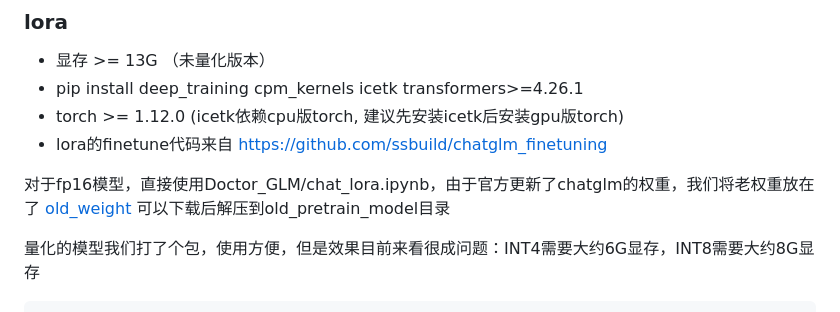
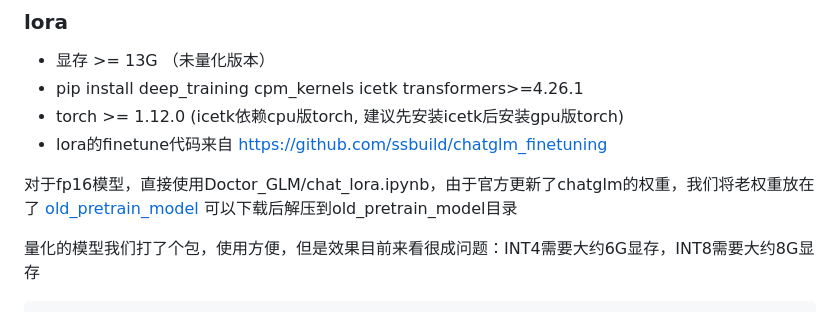
Before and after one commit to xionghonglin/DoctorGLM, a Markdown page: README.md, the part around the change. Drawn GitHub-style.

```diff
--- a/README.md
+++ b/README.md
@@ -37,7 +37,7 @@ https://github.com/Toyhom/Chinese-medical-dialogue-data
 - lora的finetune代码来自 https://github.com/ssbuild/chatglm_finetuning
 
 对于fp16模型，直接使用Doctor_GLM/chat_lora.ipynb，由于官方更新了chatglm的权重，我们将老权重放在了
-[old_weight](https://pan.baidu.com/s/1vuoBbOQVPJPAcurEfVRn7A?pwd=ahwc)
+[old_pretrain_model](https://pan.baidu.com/s/1vuoBbOQVPJPAcurEfVRn7A?pwd=ahwc)
 可以下载后解压到old_pretrain_model目录
 
 量化的模型我们打了个包，使用方便，但是效果目前来看很成问题：INT4需要大约6G显存，INT8需要大约8G显存
```
